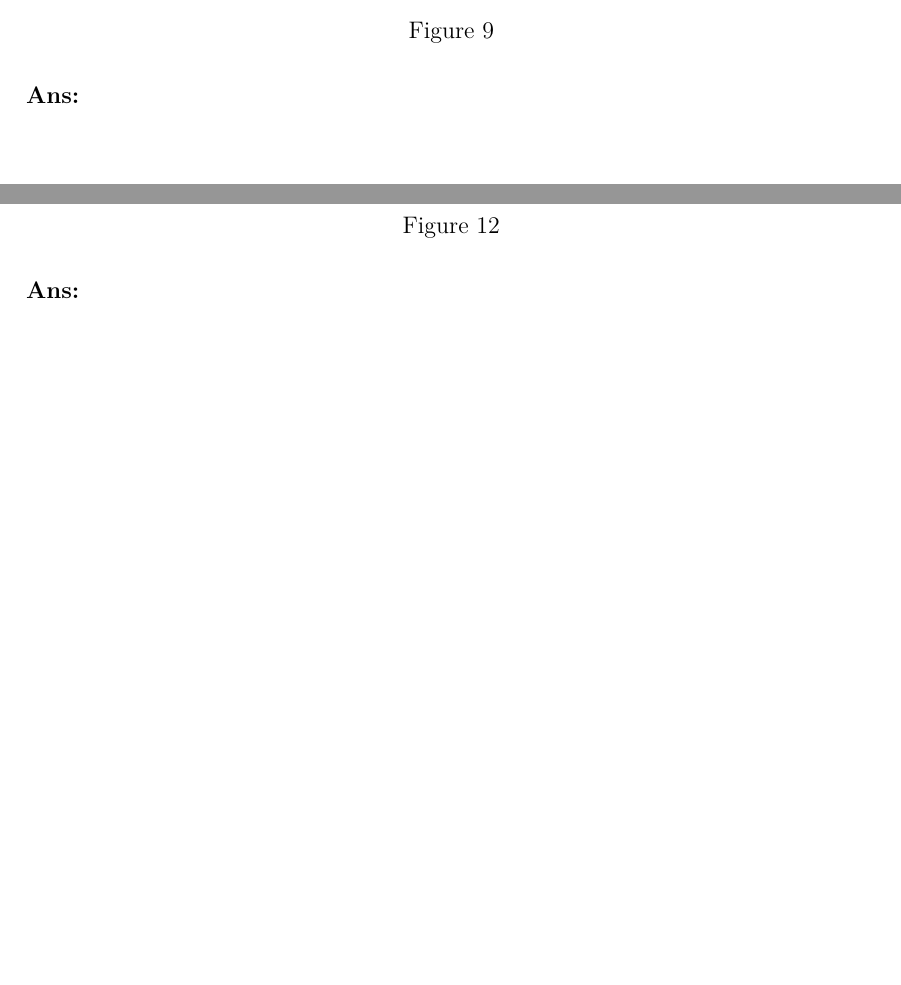
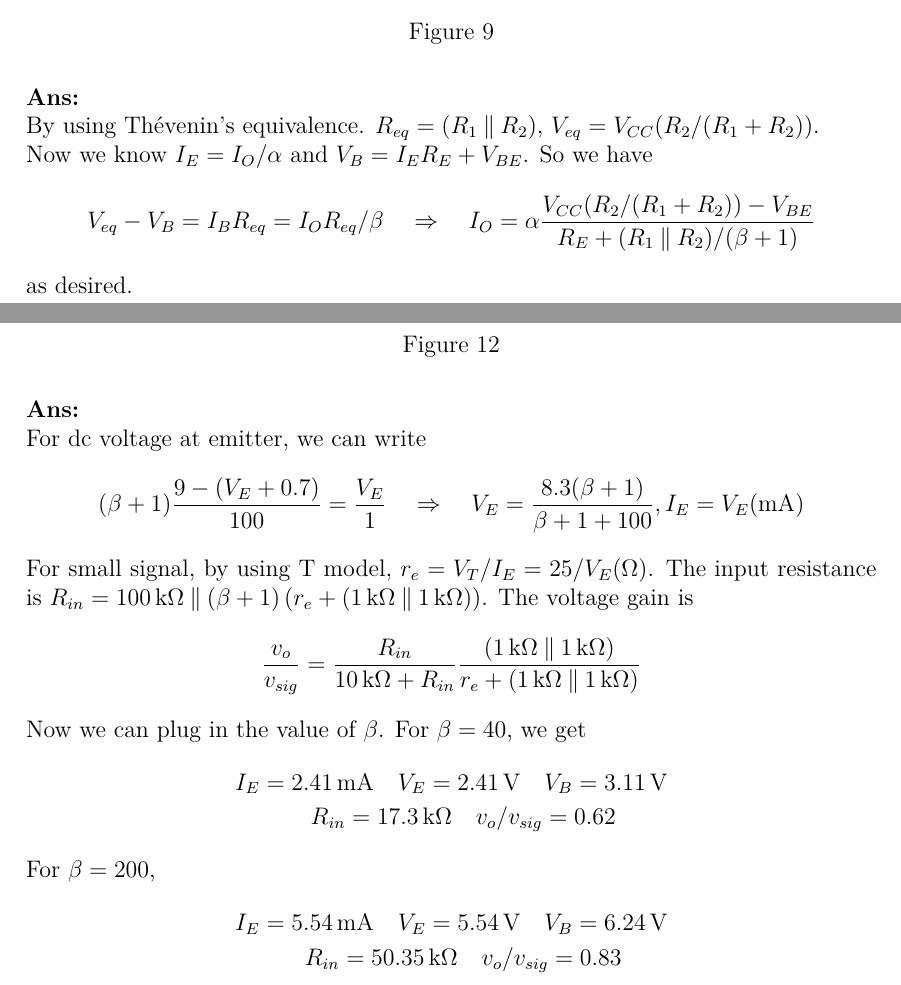
Before and after one commit to givEuptreatmEnt/Electronics, a LaTeX document (q4/q4.tex): two parts of pages 10 and 13 of 13, joined at a grey line, cut so that both start at the same text, the shorter picture padded with empty space. Compiled offline with XeLaTeX; a missing font is replaced by an installed copy or a similar font.

Commit message:
add some solutions

```diff
--- a/q4/q4.tex
+++ b/q4/q4.tex
@@ -534,7 +550,15 @@ The circuit in Figure~\ref{fig:4.109} provides a constant current $I_O$ as long
 \label{fig:4.109}
 \end{figure}
 
-\Ans\\
+\Ans \\
+By using Thévenin's equivalence. $R_{eq} = (R_1 \paral R_2)$,
+$V_{eq} = V_{CC}(R_2/(R_1+R_2))$. \\
+Now we know $I_E = I_O / \alpha$ and $V_B = I_ER_E + V_{BE}$. So we have
+\[
+  V_{eq} - V_B = I_BR_{eq} = I_OR_{eq}/\beta \quad \Rightarrow \quad
+  I_O = \alpha \frac{V_{CC} (R_2 / (R_1 + R_2)) - V_{BE}}{R_E + (R_1 \paral R_2) / (\beta + 1)}
+\]
+as desired.
 
 % 110:139
 \section{4.110}
@@ -656,9 +680,28 @@ For the emitter-follower circuit shown in Figure~\ref{fig:4.122}, the BJT used
   \label{fig:4.122}
 \end{figure}
 
-\Ans
-\begin{enumerate}
-
-\end{enumerate}
+\Ans \\
+For dc voltage at emitter, we can write
+\[
+  (\beta+1)\frac{9 - (V_E + 0.7)}{100} = \frac{V_E}{1} \quad \Rightarrow \quad
+  V_E = \frac{8.3(\beta+1)}{\beta + 1 + 100}, I_E = V_E (\si{\mA})
+\]
+For small signal, by using T model, $r_e = V_T/I_E = 25/V_E (\si{\ohm})$.
+The input resistance is $R_{in} = \SI{100}{\kohm} \paral (\beta+1)\left(
+r_e + (\SI{1}{\kohm} \paral \SI{1}{\kohm}) \right)$. The voltage gain is
+\[
+  \frac{v_o}{v_{sig}} = \frac{R_{in}}{\SI{10}{\kohm} + R_{in}}
+  \frac{(\SI{1}{\kohm} \paral \SI{1}{\kohm})}{r_e + (\SI{1}{\kohm} \paral \SI{1}{\kohm})}
+\]
+Now we can plug in the value of $\beta$. For $\beta = 40$, we get
+\begin{gather*}
+  I_E = \SI{2.41}{\mA} \quad V_E = \SI{2.41}{\V} \quad V_B = \SI{3.11}{\V} \\
+  \quad R_{in} = \SI{17.3}{\kohm} \quad v_o / v_{sig} = 0.62
+\end{gather*}
+For $\beta = 200$,
+\begin{gather*}
+  I_E = \SI{5.54}{\mA} \quad V_E = \SI{5.54}{\V} \quad V_B = \SI{6.24}{\V} \\
+  \quad R_{in} = \SI{50.35}{\kohm} \quad v_o / v_{sig} = 0.83
+\end{gather*}
 
 \end{document}
```
Also changed, not shown: q4/q4.tex (28 more changed lines).
